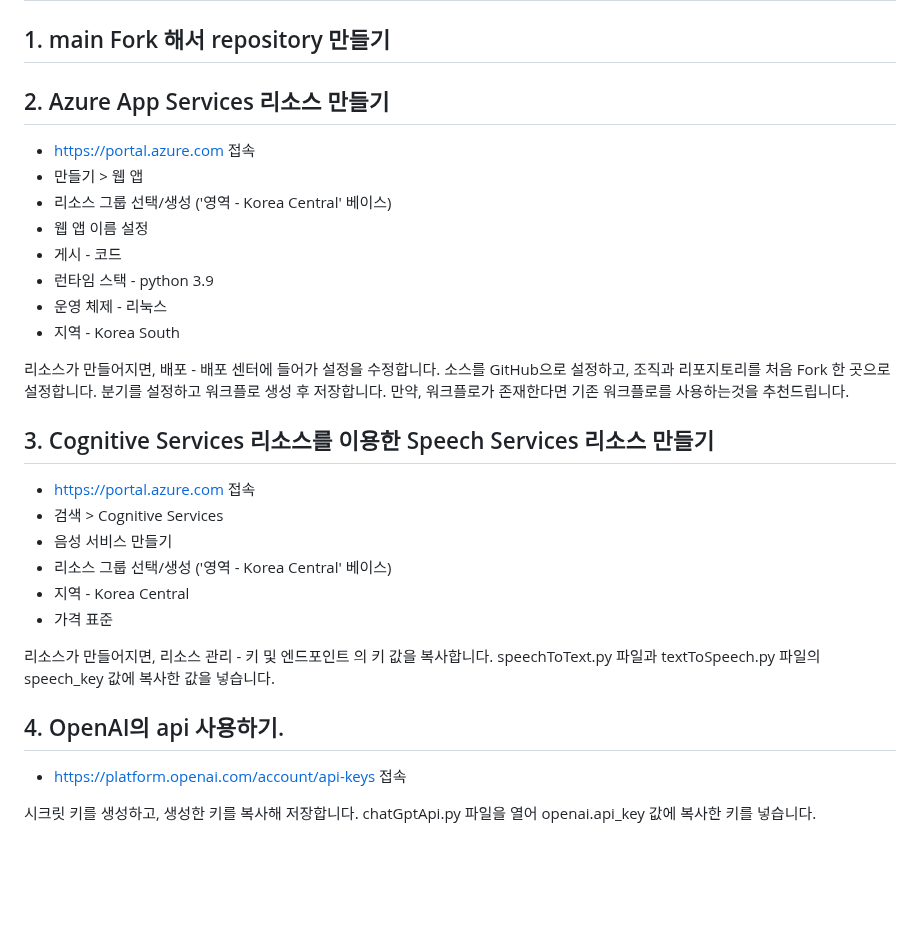
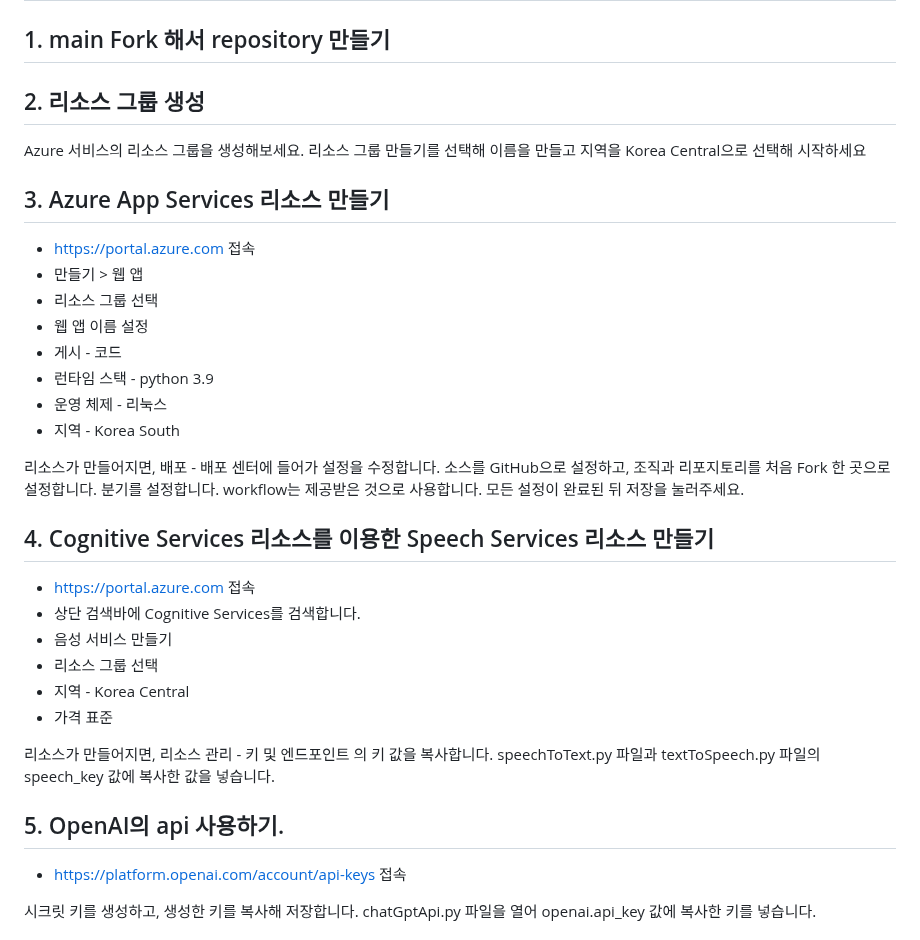
Before and after one commit to hackersground-kr/cobo-team, a Markdown page: README.md, the part around the change. Rendered like a GitHub page; blank space fills up the shorter version.

```diff
--- a/README.md
+++ b/README.md
@@ -46,10 +46,14 @@
 # 시작하기
 ## 1. main Fork 해서 repository 만들기
 
-## 2. Azure App Services 리소스 만들기
+## 2. 리소스 그룹 생성
+Azure 서비스의 리소스 그룹을 생성해보세요.
+리소스 그룹 만들기를 선택해 이름을 만들고 지역을 Korea Central으로 선택해 시작하세요
+
+## 3. Azure App Services 리소스 만들기
 - https://portal.azure.com 접속
 - 만들기 > 웹 앱
-- 리소스 그룹 선택/생성 ('영역 - Korea Central' 베이스)
+- 리소스 그룹 선택
 - 웹 앱 이름 설정
 - 게시 - 코드
 - 런타임 스택 - python 3.9
@@ -58,20 +62,21 @@
 
  리소스가 만들어지면, 배포 - 배포 센터에 들어가 설정을 수정합니다.
 소스를 GitHub으로 설정하고, 조직과 리포지토리를 처음 Fork 한 곳으로 설정합니다.
-분기를 설정하고 워크플로 생성 후 저장합니다. 만약, 워크플로가 존재한다면 기존 워크플로를 사용하는것을 추천드립니다.
+분기를 설정합니다. workflow는 제공받은 것으로 사용합니다.
+모든 설정이 완료된 뒤 저장을 눌러주세요.
 
-## 3. Cognitive Services 리소스를 이용한 Speech Services 리소스 만들기
+## 4. Cognitive Services 리소스를 이용한 Speech Services 리소스 만들기
 - https://portal.azure.com 접속
-- 검색 > Cognitive Services
+- 상단 검색바에 Cognitive Services를 검색합니다.
 - 음성 서비스 만들기
-- 리소스 그룹 선택/생성 ('영역 - Korea Central' 베이스)
+- 리소스 그룹 선택
 - 지역 - Korea Central
 - 가격 표준
 
  리소스가 만들어지면, 리소스 관리 - 키 및 엔드포인트 의 키 값을 복사합니다.
 speechToText.py 파일과 textToSpeech.py 파일의 speech_key 값에 복사한 값을 넣습니다.
 
-## 4. OpenAI의 api 사용하기.
+## 5. OpenAI의 api 사용하기.
 - https://platform.openai.com/account/api-keys 접속
 
  시크릿 키를 생성하고, 생성한 키를 복사해 저장합니다.
```
